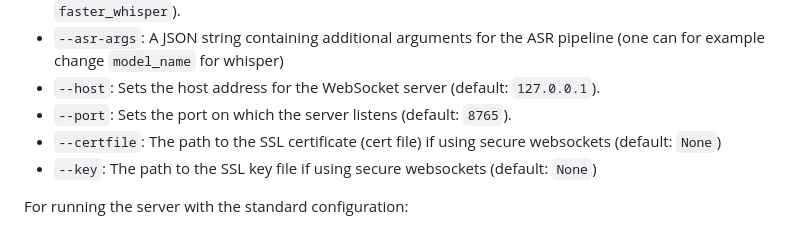
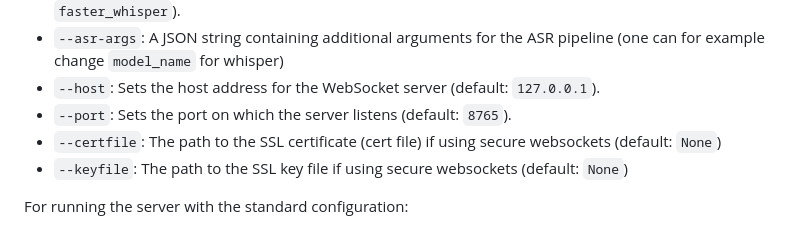
Before and after one commit to alesaccoia/VoiceStreamAI, a Markdown page: README.md, the part around the change. GitHub-like rendering.

```diff
--- a/README.md
+++ b/README.md
@@ -94,7 +94,7 @@ The VoiceStreamAI server can be customized through command line arguments, allow
 - `--host`: Sets the host address for the WebSocket server (default: `127.0.0.1`).
 - `--port`: Sets the port on which the server listens (default: `8765`).
 - `--certfile`: The path to the SSL certificate (cert file) if using secure websockets (default: `None`)
-- `--key`: The path to the SSL key file if using secure websockets (default: `None`)
+- `--keyfile`: The path to the SSL key file if using secure websockets (default: `None`)
 
 For running the server with the standard configuration:
 
```
